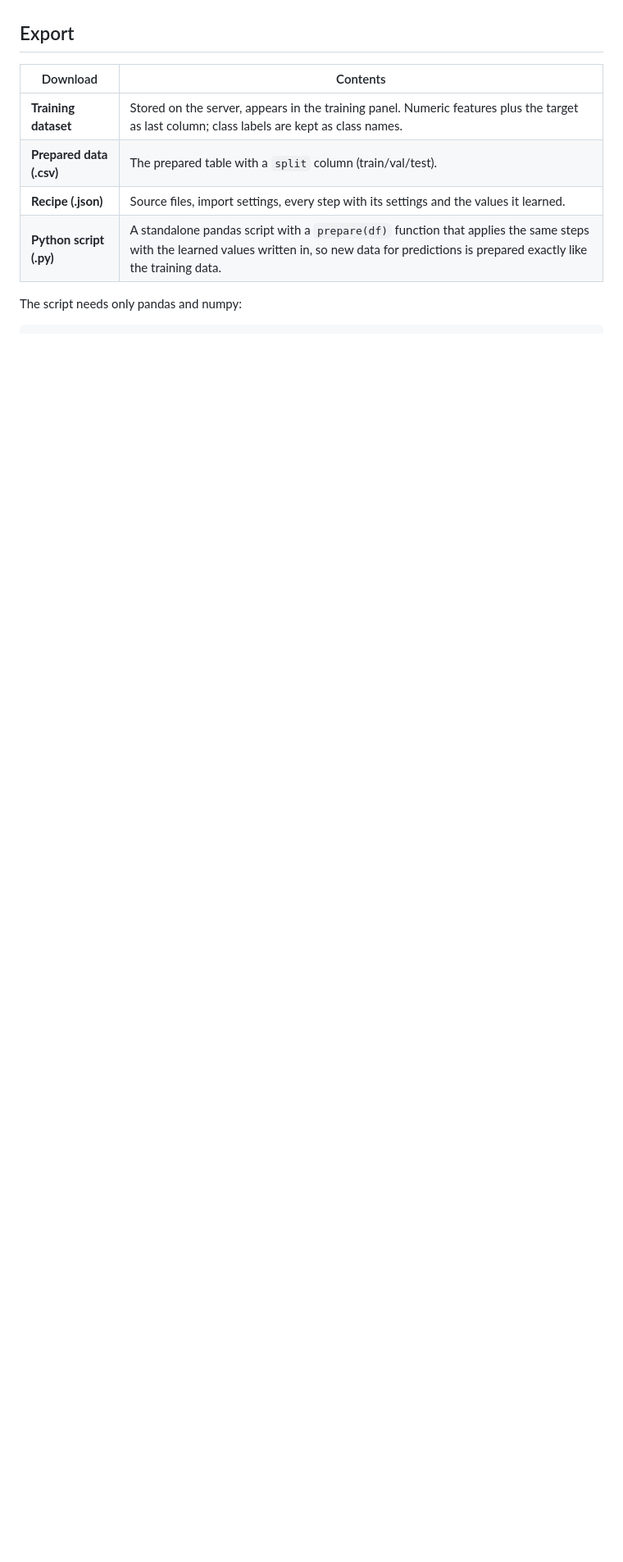
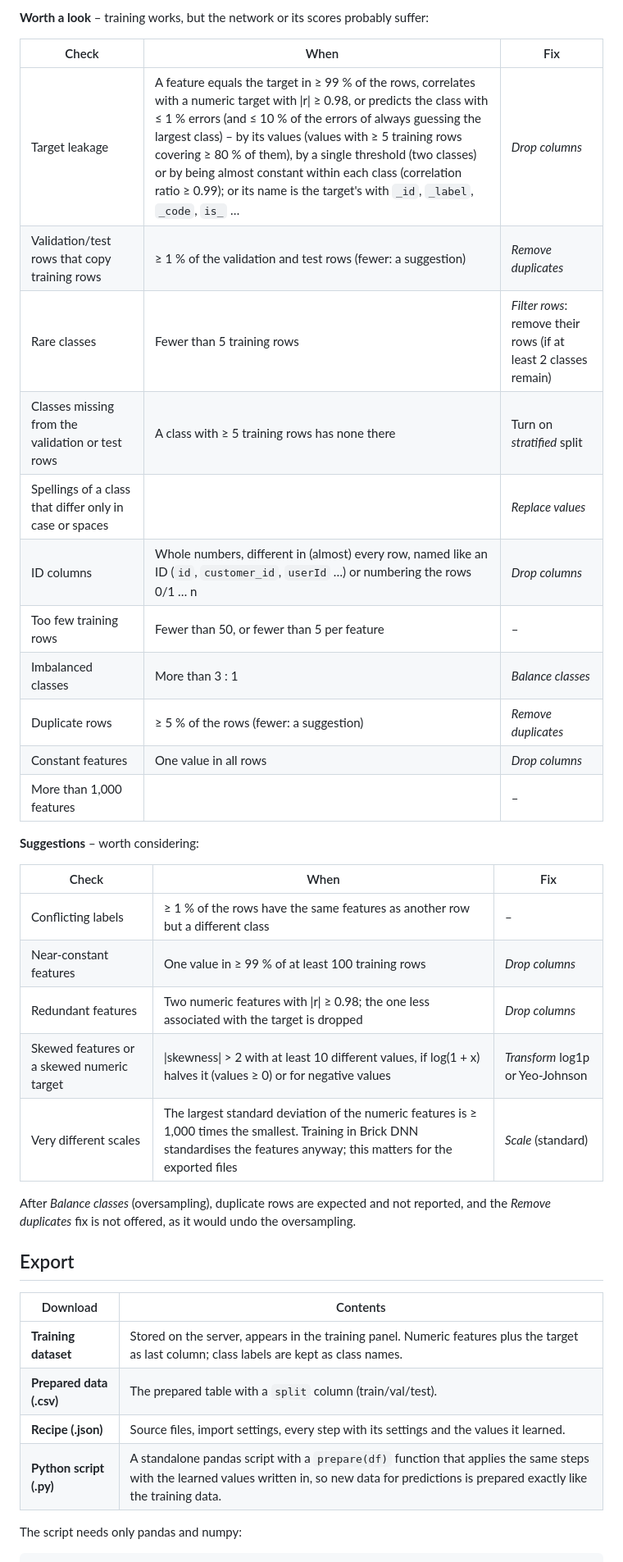
Before and after one commit to alexanderKuehling/brick-dnn, a Markdown page: docs/data-preparation.md, the part around one of its changes. Shown at 82% size. Drawn GitHub-style; blank space fills up the shorter version.

```diff
--- a/docs/data-preparation.md
+++ b/docs/data-preparation.md
@@ -92,3 +120,32 @@ charts that show single rows from a random sample, which is always labelled):
+**Worth a look** – training works, but the network or its scores probably suffer:
+
+| Check | When | Fix |
+| ----- | ---- | --- |
+| Target leakage | A feature equals the target in ≥ 99 % of the rows, correlates with a numeric target with \|r\| ≥ 0.98, or predicts the class with ≤ 1 % errors (and ≤ 10 % of the errors of always guessing the largest class) – by its values (values with ≥ 5 training rows covering ≥ 80 % of them), by a single threshold (two classes) or by being almost constant within each class (correlation ratio ≥ 0.99); or its name is the target's with `_id`, `_label`, `_code`, `is_` … | *Drop columns* |
+| Validation/test rows that copy training rows | ≥ 1 % of the validation and test rows (fewer: a suggestion) | *Remove duplicates* |
+| Rare classes | Fewer than 5 training rows | *Filter rows*: remove their rows (if at least 2 classes remain) |
+| Classes missing from the validation or test rows | A class with ≥ 5 training rows has none there | Turn on *stratified* split |
+| Spellings of a class that differ only in case or spaces | | *Replace values* |
+| ID columns | Whole numbers, different in (almost) every row, named like an ID (`id`, `customer_id`, `userId` …) or numbering the rows 0/1 … n | *Drop columns* |
+| Too few training rows | Fewer than 50, or fewer than 5 per feature | – |
+| Imbalanced classes | More than 3 : 1 | *Balance classes* |
+| Duplicate rows | ≥ 5 % of the rows (fewer: a suggestion) | *Remove duplicates* |
+| Constant features | One value in all rows | *Drop columns* |
+| More than 1,000 features | | – |
+
+**Suggestions** – worth considering:
+
+| Check | When | Fix |
+| ----- | ---- | --- |
+| Conflicting labels | ≥ 1 % of the rows have the same features as another row but a different class | – |
+| Near-constant features | One value in ≥ 99 % of at least 100 training rows | *Drop columns* |
+| Redundant features | Two numeric features with \|r\| ≥ 0.98; the one less associated with the target is dropped | *Drop columns* |
+| Skewed features or a skewed numeric target | \|skewness\| > 2 with at least 10 different values, if log(1 + x) halves it (values ≥ 0) or for negative values | *Transform* log1p or Yeo-Johnson |
+| Very different scales | The largest standard deviation of the numeric features is ≥ 1,000 times the smallest. Training in Brick DNN standardises the features anyway; this matters for the exported files | *Scale* (standard) |
+
+After *Balance classes* (oversampling), duplicate rows are expected and not reported, and the
+*Remove duplicates* fix is not offered, as it would undo the oversampling.
+
 ## Export
 
 | Download | Contents |
```
Also changed, not shown: other parts of docs/data-preparation.md (+29 -1 lines), CHANGELOG.md (+16 -0 lines).
